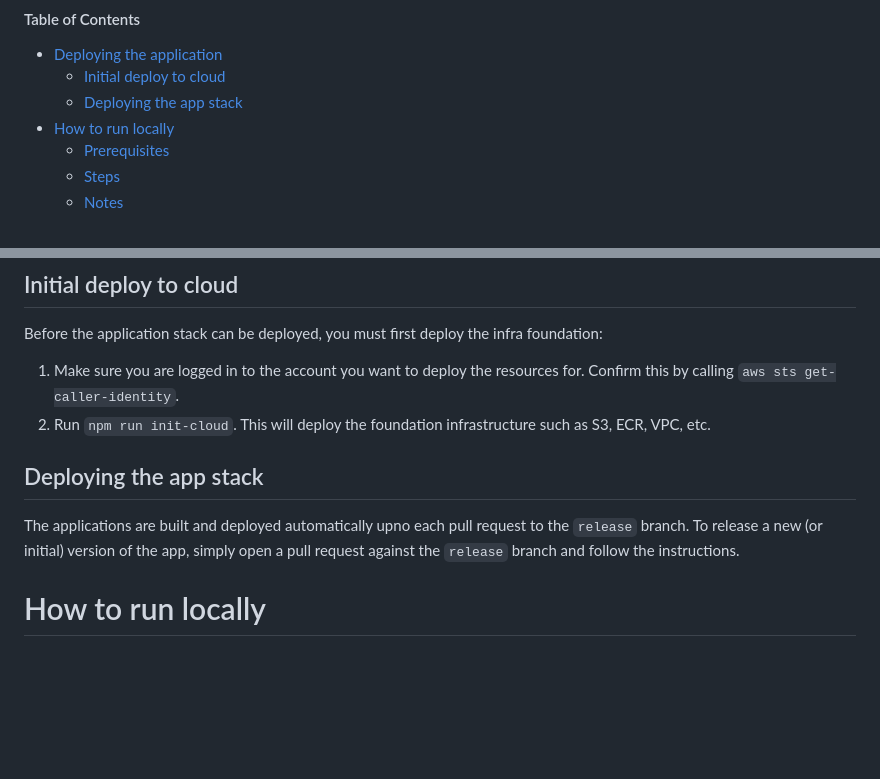
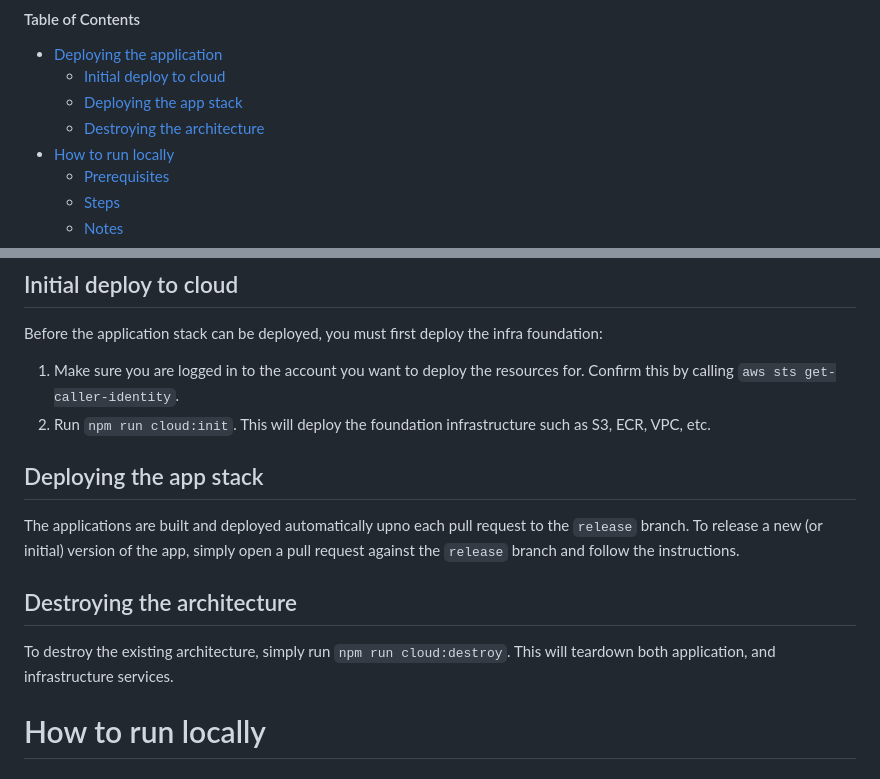
Before and after one commit to PetrCala/maive-ui, a Markdown page: README-dev.md, 2 parts joined by grey strips. GitHub-like rendering; blank space fills up the shorter version.

Commit message:
docs: update the dev readme

```diff
--- a/README-dev.md
+++ b/README-dev.md
@@ -11,6 +11,7 @@
 - [Deploying the application](#deploying-the-application)
   - [Initial deploy to cloud](#initial-deploy-to-cloud)
   - [Deploying the app stack](#deploying-the-app-stack)
+  - [Destroying the architecture](#destroying-the-architecture)
 - [How to run locally](#how-to-run-locally)
   - [Prerequisites](#prerequisites)
   - [Steps](#steps)
@@ -36,11 +37,15 @@ We also recommend you [create a profile](https://docs.aws.amazon.com/cli/v1/user
 Before the application stack can be deployed, you must first deploy the infra foundation:
 
 1. Make sure you are logged in to the account you want to deploy the resources for. Confirm this by calling `aws sts get-caller-identity`.
-1. Run `npm run init-cloud`. This will deploy the foundation infrastructure such as S3, ECR, VPC, etc.
+1. Run `npm run cloud:init`. This will deploy the foundation infrastructure such as S3, ECR, VPC, etc.
 
 ## Deploying the app stack
 
 The applications are built and deployed automatically upno each pull request to the `release` branch. To release a new (or initial) version of the app, simply open a pull request against the `release` branch and follow the instructions.
+
+## Destroying the architecture
+
+To destroy the existing architecture, simply run `npm run cloud:destroy`. This will teardown both application, and infrastructure services.
 
 # How to run locally
 
```
